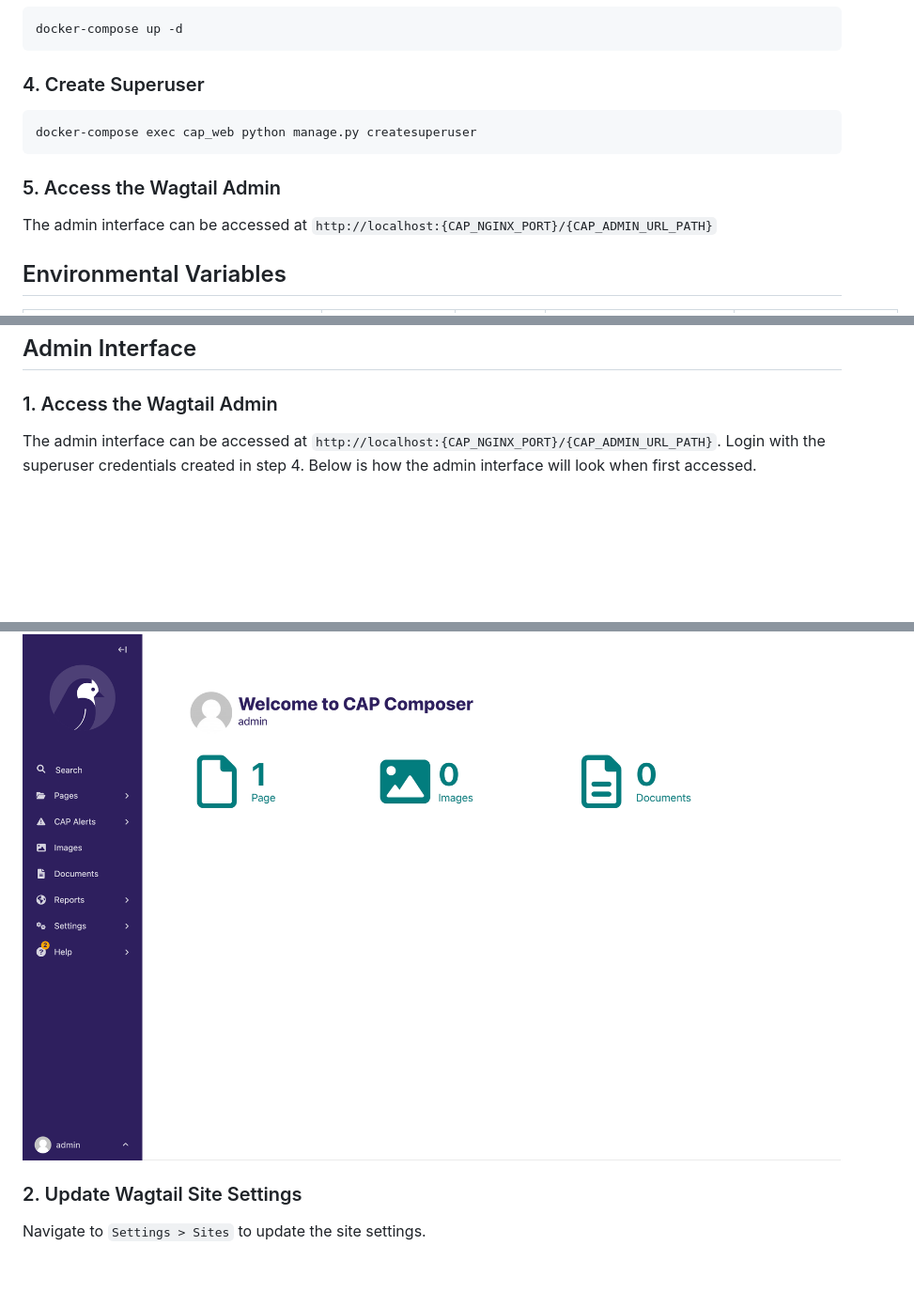
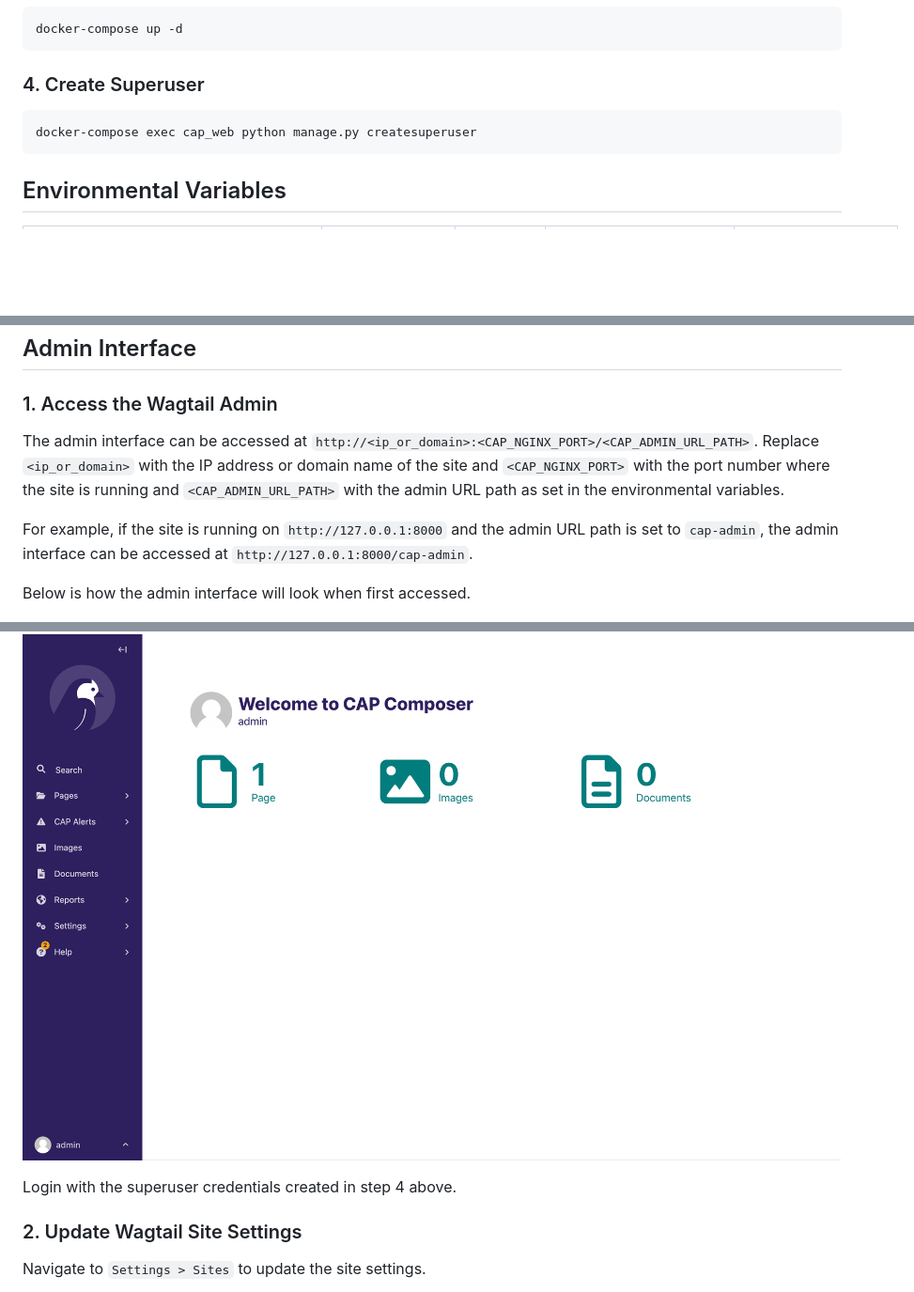
Before and after one commit to wmo-raf/cap-composer-web, a Markdown page: README.md, 3 parts joined by grey strips. Shown: that part at 94% size. GitHub-like rendering; blank space fills up the shorter version.

````diff
--- a/README.md
+++ b/README.md
@@ -56,10 +56,6 @@ docker-compose up -d
 docker-compose exec cap_web python manage.py createsuperuser
 ```
 
-### 5. Access the Wagtail Admin
-
-The admin interface can be accessed at `http://localhost:{CAP_NGINX_PORT}/{CAP_ADMIN_URL_PATH}`
-
 ## Environmental Variables
 
 | Variable Name                | Description                                                                                                                                                                                                        | Required | Default Value           | Details                                                                                                                                                                             |
@@ -98,10 +94,19 @@ The admin interface can be accessed at `http://localhost:{CAP_NGINX_PORT}/{CAP_A
 
 ### 1. Access the Wagtail Admin
 
-The admin interface can be accessed at `http://localhost:{CAP_NGINX_PORT}/{CAP_ADMIN_URL_PATH}`. Login with the
-superuser credentials created in step 4. Below is how the admin interface will look when first accessed.
+The admin interface can be accessed at `http://<ip_or_domain>:<CAP_NGINX_PORT>/<CAP_ADMIN_URL_PATH>`.
+Replace `<ip_or_domain>` with the IP address or domain name of the site and
+`<CAP_NGINX_PORT>` with the port number where the site is running and `<CAP_ADMIN_URL_PATH>` with the admin URL path as
+set in the environmental variables.
+
+For example, if the site is running on `http://127.0.0.1:8000` and the admin URL path is set to `cap-admin`, the admin
+interface can be accessed at `http://127.0.0.1:8000/cap-admin`.
+
+Below is how the admin interface will look when first accessed.
 
 ![Wagtail Admin](docs/images/admin.png)
+
+Login with the superuser credentials created in step 4 above.
 
 ### 2. Update Wagtail Site Settings
 
````
